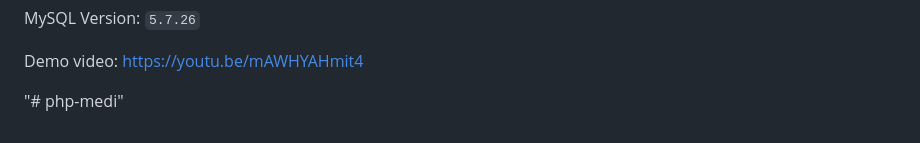
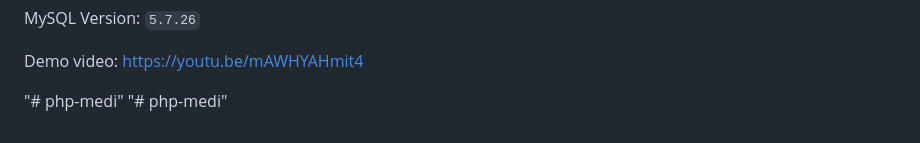
Before and after one commit to gene-999/php-medi, a Markdown page: README.md, the part around the change. Rendered like a GitHub page.

```diff
--- a/README.md
+++ b/README.md
@@ -80,3 +80,4 @@ Demo video: https://youtu.be/mAWHYAHmit4
 
 
 "# php-medi"
+"# php-medi"
```
